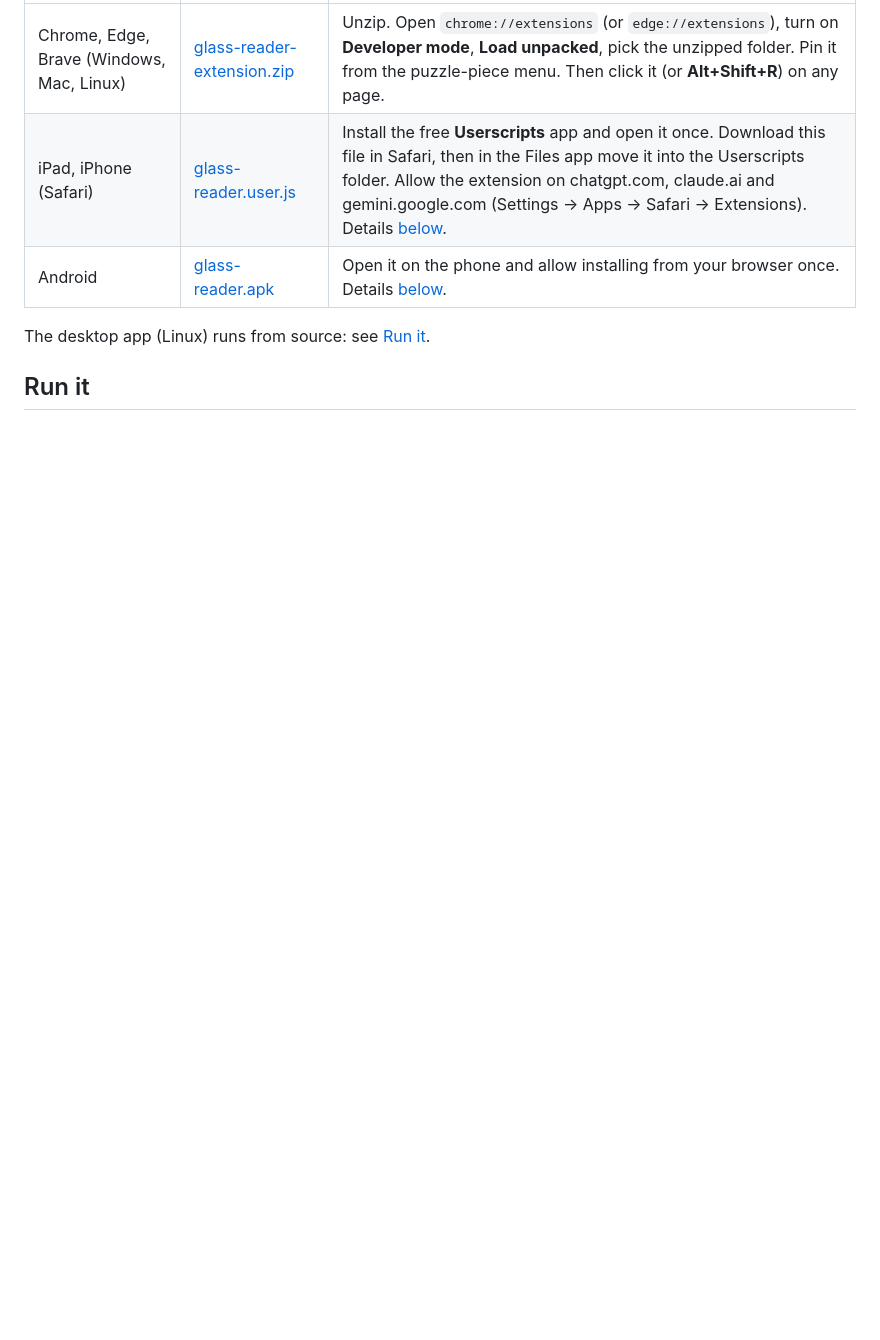
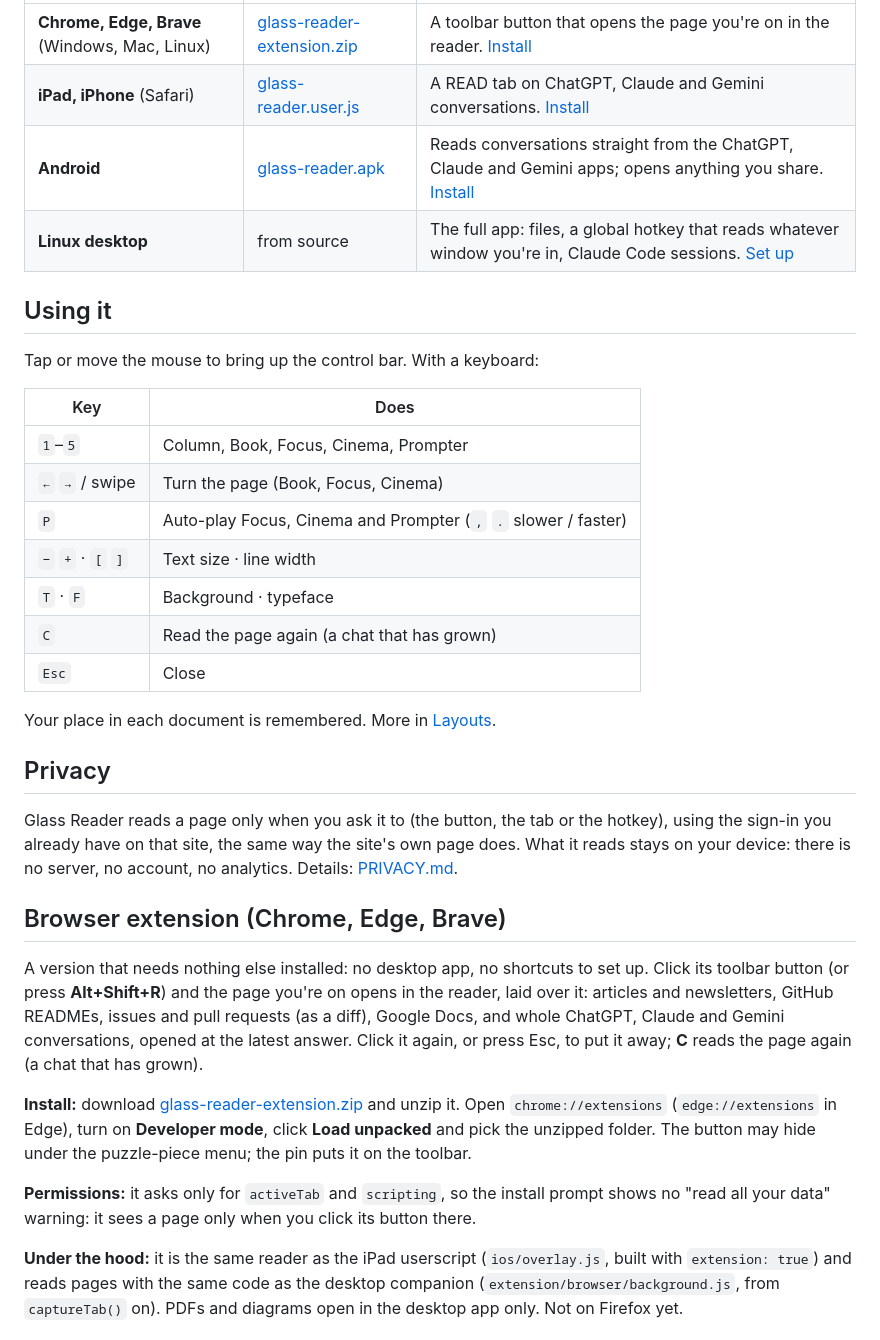
Before and after one commit to IshanG7240/glass-reader, a Markdown page: README.md, the part around one of its changes. GitHub-like rendering; blank space fills up the shorter version.

```diff
--- a/README.md
+++ b/README.md
@@ -12,8 +31,36 @@ Everything is on the [latest release](https://github.com/IshanG7240/glass-reader
 | --- | --- | --- |
-| Chrome, Edge, Brave (Windows, Mac, Linux) | [glass-reader-extension.zip](https://github.com/IshanG7240/glass-reader/releases/latest/download/glass-reader-extension.zip) | Unzip. Open `chrome://extensions` (or `edge://extensions`), turn on **Developer mode**, **Load unpacked**, pick the unzipped folder. Pin it from the puzzle-piece menu. Then click it (or **Alt+Shift+R**) on any page. |
-| iPad, iPhone (Safari) | [glass-reader.user.js](https://github.com/IshanG7240/glass-reader/releases/latest/download/glass-reader.user.js) | Install the free **Userscripts** app and open it once. Download this file in Safari, then in the Files app move it into the Userscripts folder. Allow the extension on chatgpt.com, claude.ai and gemini.google.com (Settings → Apps → Safari → Extensions). Details [below](#ipad-and-iphone-chatgpt-claude-and-gemini-conversations). |
-| Android | [glass-reader.apk](https://github.com/IshanG7240/glass-reader/releases/latest/download/glass-reader.apk) | Open it on the phone and allow installing from your browser once. Details [below](#android-chatgpt-claude-and-gemini-apps). |
+| **Chrome, Edge, Brave** (Windows, Mac, Linux) | [glass-reader-extension.zip](https://github.com/IshanG7240/glass-reader/releases/latest/download/glass-reader-extension.zip) | A toolbar button that opens the page you're on in the reader. [Install](#browser-extension-chrome-edge-brave) |
+| **iPad, iPhone** (Safari) | [glass-reader.user.js](https://github.com/IshanG7240/glass-reader/releases/latest/download/glass-reader.user.js) | A READ tab on ChatGPT, Claude and Gemini conversations. [Install](#ipad-and-iphone-chatgpt-claude-and-gemini-conversations) |
+| **Android** | [glass-reader.apk](https://github.com/IshanG7240/glass-reader/releases/latest/download/glass-reader.apk) | Reads conversations straight from the ChatGPT, Claude and Gemini apps; opens anything you share. [Install](#android-chatgpt-claude-and-gemini-apps) |
+| **Linux desktop** | from source | The full app: files, a global hotkey that reads whatever window you're in, Claude Code sessions. [Set up](#linux-desktop-app) |
 
-The desktop app (Linux) runs from source: see [Run it](#run-it).
+## Using it
 
-## Run it
+Tap or move the mouse to bring up the control bar. With a keyboard:
+
+| Key | Does |
+| --- | --- |
+| `1`–`5` | Column, Book, Focus, Cinema, Prompter |
+| `←` `→` / swipe | Turn the page (Book, Focus, Cinema) |
+| `P` | Auto-play Focus, Cinema and Prompter (`,` `.` slower / faster) |
+| `−` `+` · `[` `]` | Text size · line width |
+| `T` · `F` | Background · typeface |
+| `C` | Read the page again (a chat that has grown) |
+| `Esc` | Close |
+
+Your place in each document is remembered. More in [Layouts](#layouts).
+
+## Privacy
+
+Glass Reader reads a page only when you ask it to (the button, the tab or the hotkey), using the sign-in you already have on that site, the same way the site's own page does. What it reads stays on your device: there is no server, no account, no analytics. Details: [PRIVACY.md](extension/standalone/PRIVACY.md).
+
+## Browser extension (Chrome, Edge, Brave)
+
+A version that needs nothing else installed: no desktop app, no shortcuts to set up. Click its toolbar button (or press **Alt+Shift+R**) and the page you're on opens in the reader, laid over it: articles and newsletters, GitHub READMEs, issues and pull requests (as a diff), Google Docs, and whole ChatGPT, Claude and Gemini conversations, opened at the latest answer. Click it again, or press Esc, to put it away; **C** reads the page again (a chat that has grown).
+
+**Install:** download [glass-reader-extension.zip](https://github.com/IshanG7240/glass-reader/releases/latest/download/glass-reader-extension.zip) and unzip it. Open `chrome://extensions` (`edge://extensions` in Edge), turn on **Developer mode**, click **Load unpacked** and pick the unzipped folder. The button may hide under the puzzle-piece menu; the pin puts it on the toolbar.
+
+**Permissions:** it asks only for `activeTab` and `scripting`, so the install prompt shows no "read all your data" warning: it sees a page only when you click its button there.
+
+**Under the hood:** it is the same reader as the iPad userscript (`ios/overlay.js`, built with `extension: true`) and reads pages with the same code as the desktop companion (`extension/browser/background.js`, from `captureTab()` on). PDFs and diagrams open in the desktop app only. Not on Firefox yet.
+
```
Also changed, not shown: other parts of README.md (+101 -67 lines), CONTRIBUTING.md (added, +27 -0 lines), docs/screenshots/article.png (added), docs/screenshots/conversation.png (added), docs/screenshots/phone.png (added), 1 other file.
